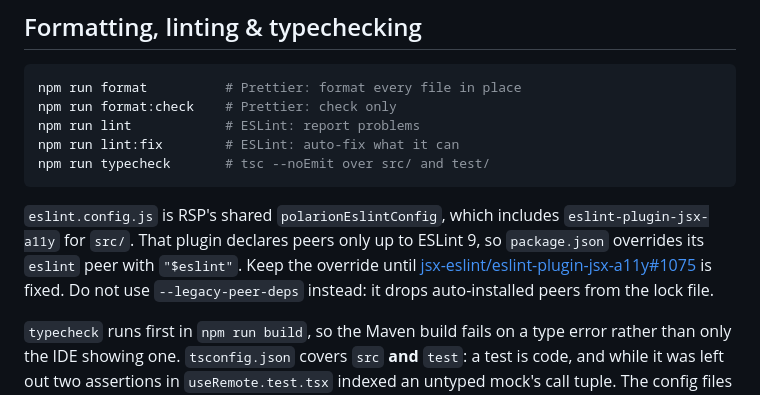
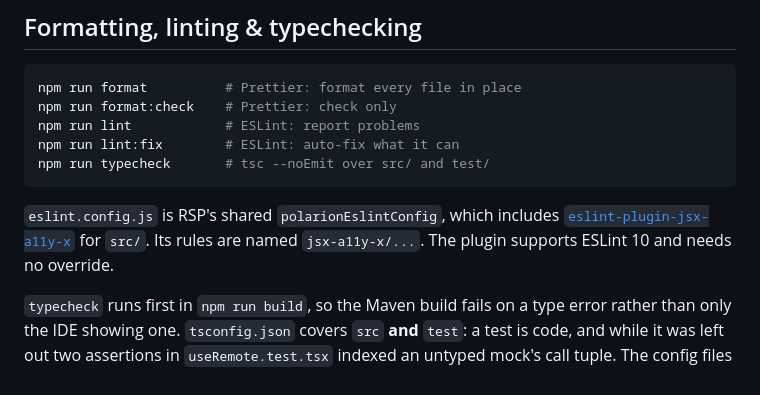
Before and after one commit to SchweizerischeBundesbahnen/ch.sbb.polarion.extension.docx-exporter, a Markdown page: ui/README.md, the part around the change. Rendered like a GitHub page.

Commit message:
docs: describe eslint-plugin-jsx-a11y-x in the UI README

````diff
--- a/ui/README.md
+++ b/ui/README.md
@@ -274,10 +274,9 @@ npm run lint:fix        # ESLint: auto-fix what it can
 npm run typecheck       # tsc --noEmit over src/ and test/
 ```
 
-`eslint.config.js` is RSP's shared `polarionEslintConfig`, which includes `eslint-plugin-jsx-a11y` for `src/`.
-That plugin declares peers only up to ESLint 9, so `package.json` overrides its `eslint` peer with
-`"$eslint"`. Keep the override until [jsx-eslint/eslint-plugin-jsx-a11y#1075](https://github.com/jsx-eslint/eslint-plugin-jsx-a11y/issues/1075)
-is fixed. Do not use `--legacy-peer-deps` instead: it drops auto-installed peers from the lock file.
+`eslint.config.js` is RSP's shared `polarionEslintConfig`, which includes
+[`eslint-plugin-jsx-a11y-x`](https://github.com/eslint-community/eslint-plugin-jsx-a11y-x) for `src/`. Its
+rules are named `jsx-a11y-x/...`. The plugin supports ESLint 10 and needs no override.
 
 `typecheck` runs first in `npm run build`, so the Maven build fails on a type error rather than only the
 IDE showing one. `tsconfig.json` covers `src` **and** `test`: a test is code, and while it was left out
````
